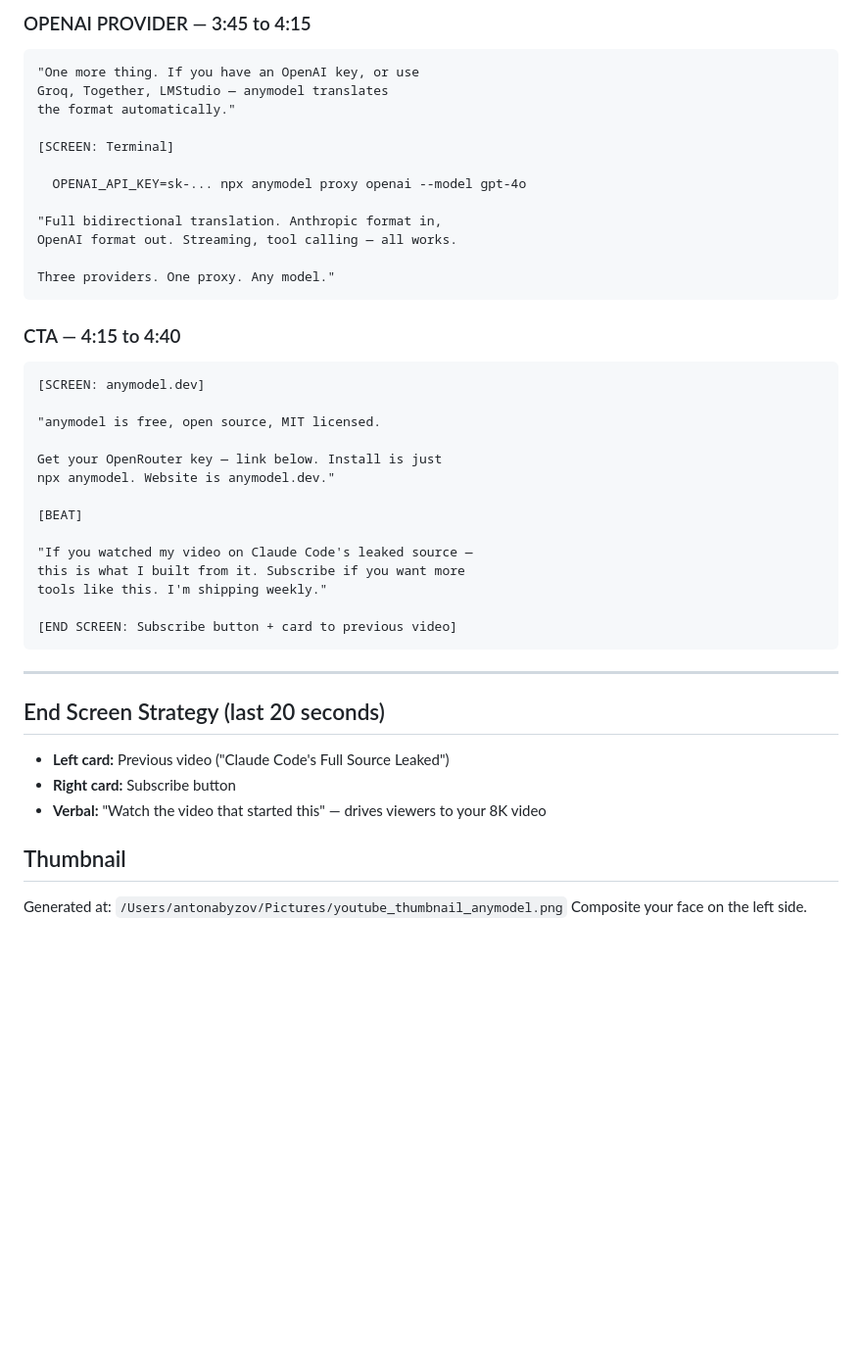
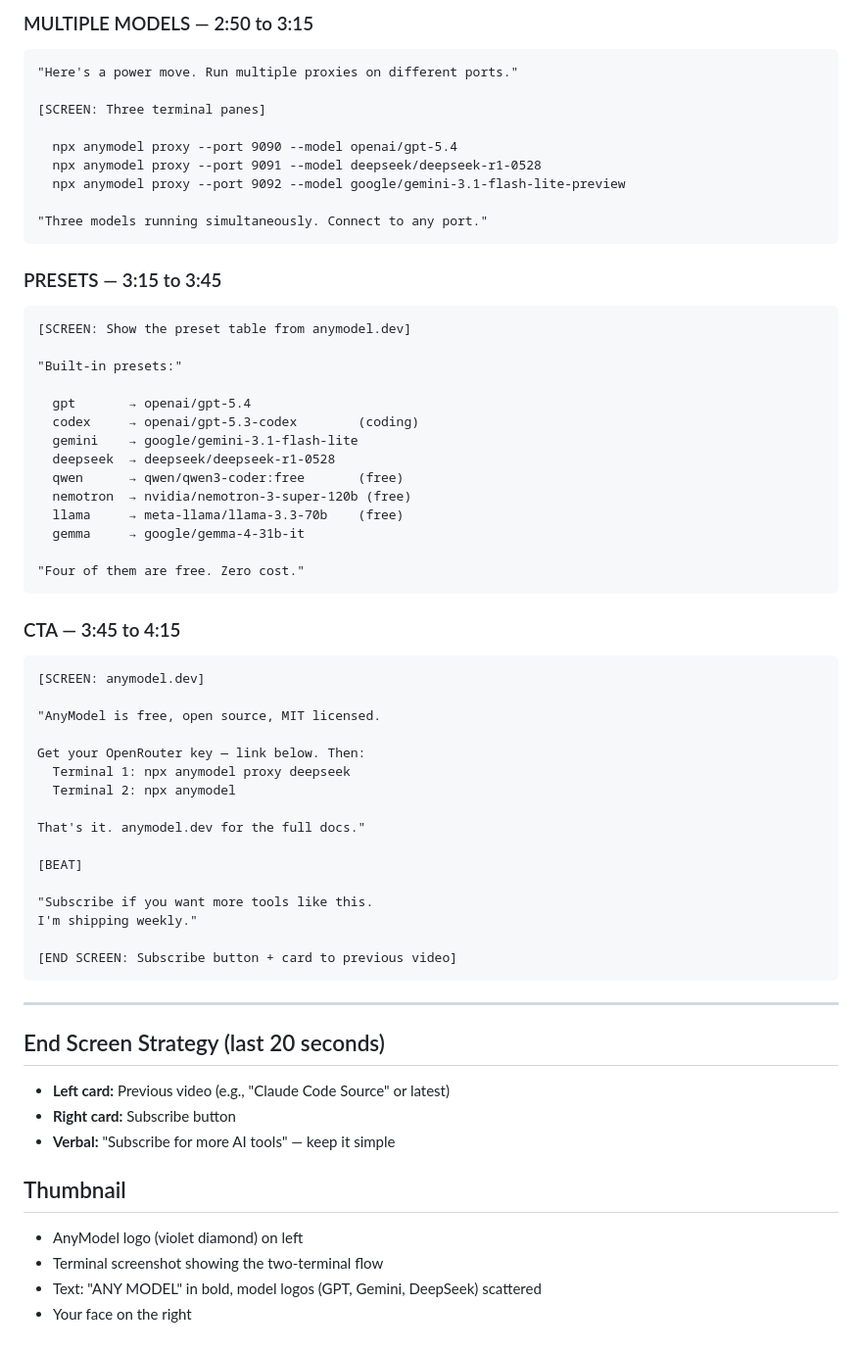
Before and after one commit to anton-abyzov/anymodel, a Markdown page: YOUTUBE-SCRIPT.md, the part around one of its changes. Shown at 98% size. Rendered like a GitHub page; blank space fills up the shorter version.

````diff
--- a/YOUTUBE-SCRIPT.md
+++ b/YOUTUBE-SCRIPT.md
@@ -197,37 +174,55 @@ nothing leaves your machine. Private."
 ```
 
-### OPENAI PROVIDER — 3:45 to 4:15
+### MULTIPLE MODELS — 2:50 to 3:15
 
 ```
-"One more thing. If you have an OpenAI key, or use
-Groq, Together, LMStudio — anymodel translates
-the format automatically."
+"Here's a power move. Run multiple proxies on different ports."
 
-[SCREEN: Terminal]
+[SCREEN: Three terminal panes]
 
-  OPENAI_API_KEY=sk-... npx anymodel proxy openai --model gpt-4o
+  npx anymodel proxy --port 9090 --model openai/gpt-5.4
+  npx anymodel proxy --port 9091 --model deepseek/deepseek-r1-0528
+  npx anymodel proxy --port 9092 --model google/gemini-3.1-flash-lite-preview
 
-"Full bidirectional translation. Anthropic format in,
-OpenAI format out. Streaming, tool calling — all works.
-
-Three providers. One proxy. Any model."
+"Three models running simultaneously. Connect to any port."
 ```
 
-### CTA — 4:15 to 4:40
+### PRESETS — 3:15 to 3:45
+
+```
+[SCREEN: Show the preset table from anymodel.dev]
+
+"Built-in presets:"
+
+  gpt       → openai/gpt-5.4
+  codex     → openai/gpt-5.3-codex        (coding)
+  gemini    → google/gemini-3.1-flash-lite
+  deepseek  → deepseek/deepseek-r1-0528
+  qwen      → qwen/qwen3-coder:free       (free)
+  nemotron  → nvidia/nemotron-3-super-120b (free)
+  llama     → meta-llama/llama-3.3-70b    (free)
+  gemma     → google/gemma-4-31b-it
+
+"Four of them are free. Zero cost."
+```
+
+### CTA — 3:45 to 4:15
 
 ```
 [SCREEN: anymodel.dev]
 
-"anymodel is free, open source, MIT licensed.
+"AnyModel is free, open source, MIT licensed.
 
-Get your OpenRouter key — link below. Install is just
-npx anymodel. Website is anymodel.dev."
+Get your OpenRouter key — link below. Then:
+  Terminal 1: npx anymodel proxy deepseek
+  Terminal 2: npx anymodel
+
+That's it. anymodel.dev for the full docs."
 
 [BEAT]
 
-"If you watched my video on Claude Code's leaked source —
-this is what I built from it. Subscribe if you want more
-tools like this. I'm shipping weekly."
+"Subscribe if you want more tools like this.
+I'm shipping weekly."
 
 [END SCREEN: Subscribe button + card to previous video]
 ```
@@ -236,11 +231,13 @@ tools like this. I'm shipping weekly."
 
 ## End Screen Strategy (last 20 seconds)
 
-- **Left card:** Previous video ("Claude Code's Full Source Leaked")
+- **Left card:** Previous video (e.g., "Claude Code Source" or latest)
 - **Right card:** Subscribe button
-- **Verbal:** "Watch the video that started this" — drives viewers to your 8K video
+- **Verbal:** "Subscribe for more AI tools" — keep it simple
 
 ## Thumbnail
 
-Generated at: `/Users/antonabyzov/Pictures/youtube_thumbnail_anymodel.png`
-Composite your face on the left side.
+- AnyModel logo (violet diamond) on left
+- Terminal screenshot showing the two-terminal flow
+- Text: "ANY MODEL" in bold, model logos (GPT, Gemini, DeepSeek) scattered
+- Your face on the right
````
Also changed, not shown: other parts of YOUTUBE-SCRIPT.md (+90 -113 lines).
